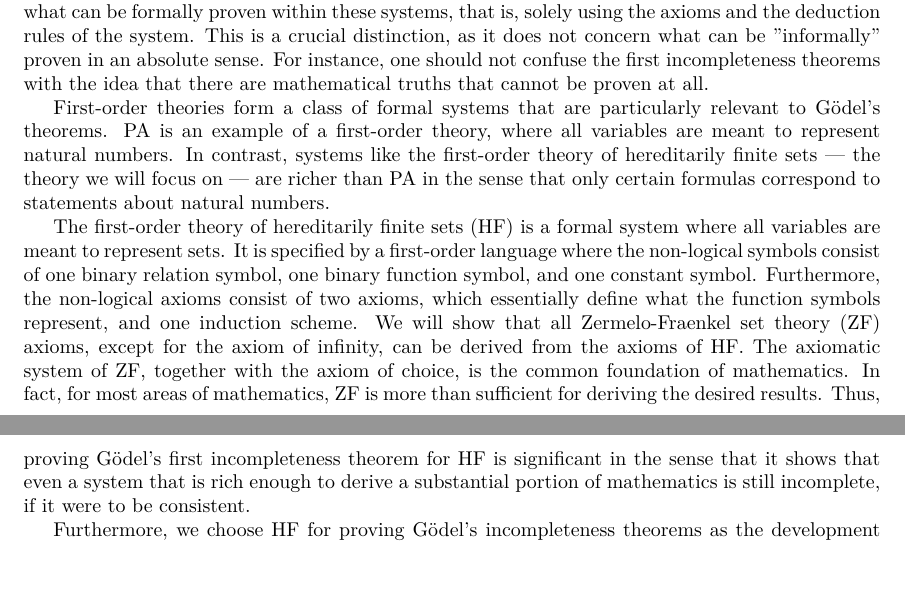
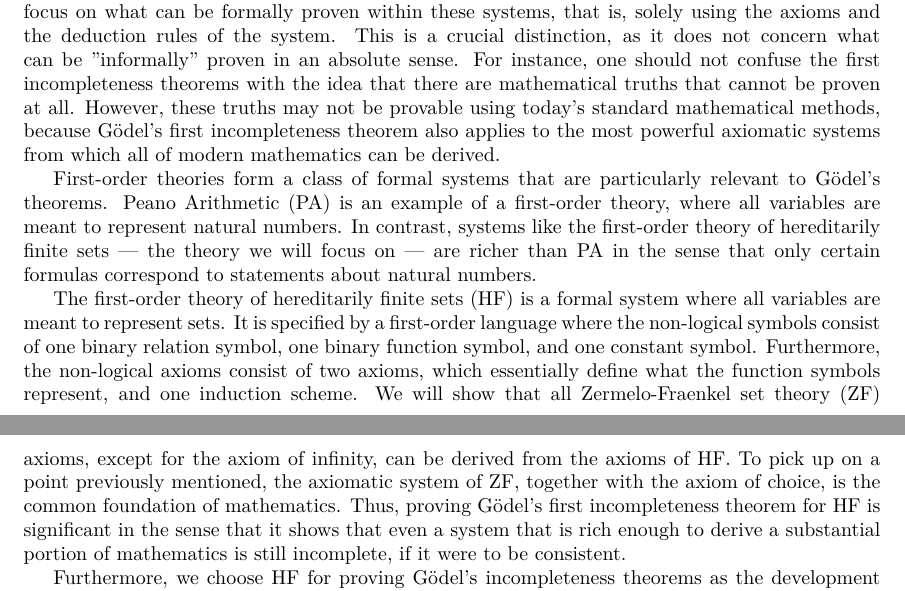
Before and after one commit to Aemiliusr/Goedel_HF_Lean, a LaTeX thesis (blueprint/src/print.tex, which reads blueprint/src/contents/intro.tex): two parts of pages 3 and 4 of 35, joined at a grey line, cut so that both start at the same text. Compiled offline with XeLaTeX.

Commit message:
update intro

```diff
--- a/blueprint/src/contents/intro.tex
+++ b/blueprint/src/contents/intro.tex
@@ -31,10 +31,13 @@ This is a crucial distinction, as it does not concern what can be "informally" p
 in an absolute sense.
 For instance, one should not confuse the first incompleteness theorems with the idea that
 there are mathematical truths that cannot be proven at all.
+However, these truths may not be provable using today's standard mathematical methods,
+because Gödel's first incompleteness theorem also applies to the most powerful axiomatic systems
+from which all of modern mathematics can be derived.
 
 First-order theories form a class of formal systems that are particularly relevant to
 Gödel's theorems.
-PA is an example of a first-order theory,
+Peano Arithmetic (PA) is an example of a first-order theory,
 where all variables are meant to represent natural numbers.
 In contrast, systems like the first-order theory of hereditarily finite sets —
 the theory we will focus on — are richer than PA in the sense that
@@ -47,9 +50,8 @@ Furthermore, the non-logical axioms consist of two axioms, which essentially def
 function symbols represent, and one induction scheme.
 We will show that all Zermelo-Fraenkel set theory (ZF) axioms, except for the axiom of infinity,
 can be derived from the axioms of HF.
-The axiomatic system of ZF, together with the axiom of choice,
-is the common foundation of mathematics.
-In fact, for most areas of mathematics, ZF is more than sufficient for deriving the desired results.
+To pick up on a point previously mentioned, the axiomatic system of ZF,
+together with the axiom of choice, is the common foundation of mathematics.
 Thus, proving Gödel's first incompleteness theorem for HF is significant in the sense that
 it shows that even a system that is rich enough to derive a substantial portion of mathematics
 is still incomplete, if it were to be consistent.
```
